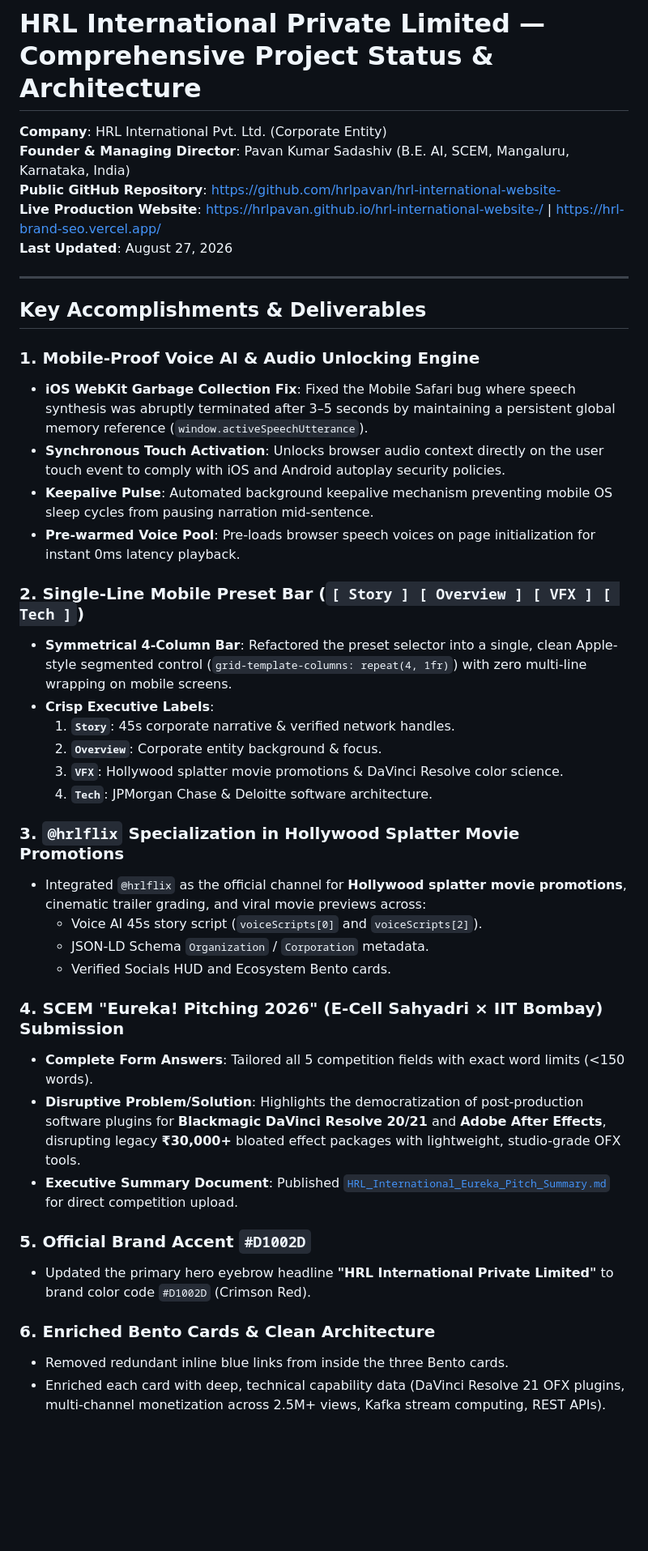
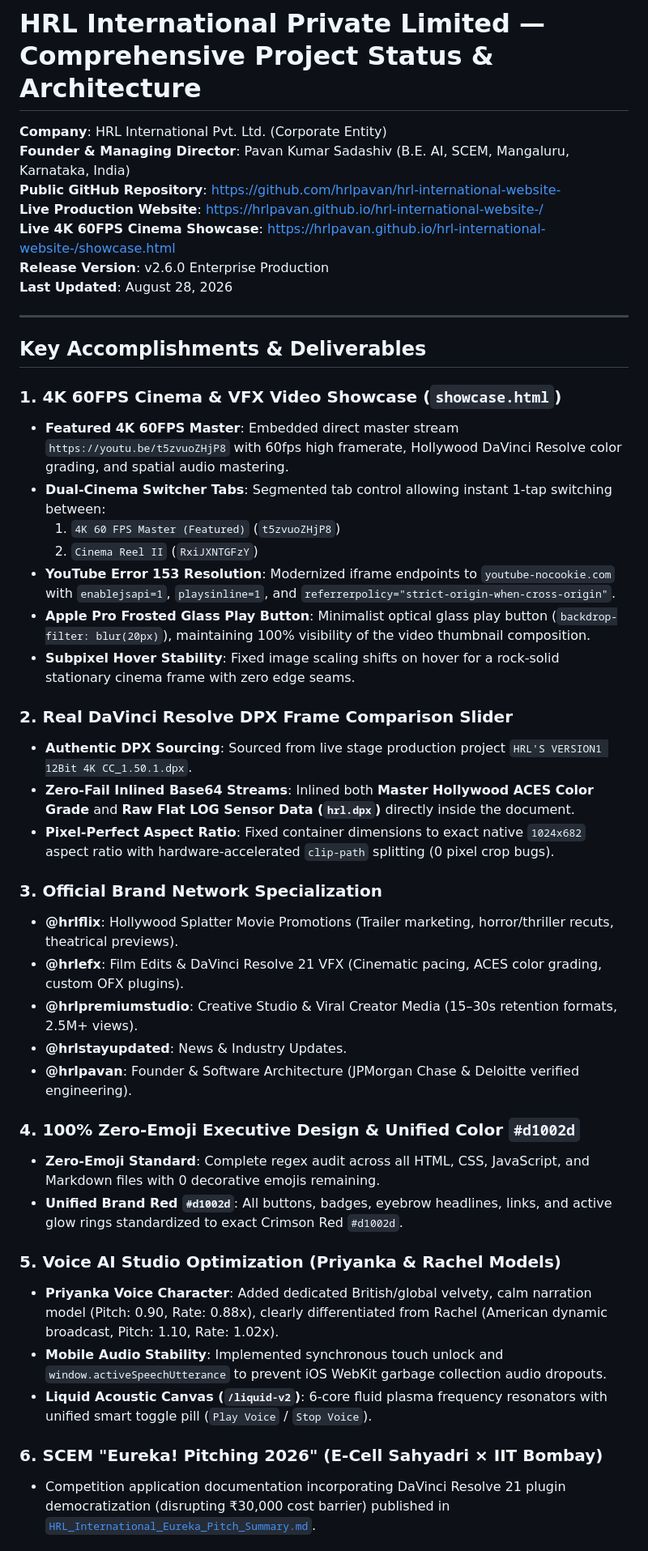
Before and after one commit to hrlpavan/hrl-international-website-, a Markdown page: COMPLETE_PROJECT_SUMMARY.md, the part around one of its changes. Shown at 81% size. GitHub-like rendering; blank space fills up the shorter version.

Commit message:
docs: compile comprehensive executive milestone report for August 28 release v2.6.0

```diff
--- a/COMPLETE_PROJECT_SUMMARY.md
+++ b/COMPLETE_PROJECT_SUMMARY.md
@@ -2,42 +2,45 @@
 **Company**: HRL International Pvt. Ltd. (Corporate Entity)
 **Founder & Managing Director**: Pavan Kumar Sadashiv (B.E. AI, SCEM, Mangaluru, Karnataka, India)
 **Public GitHub Repository**: [https://github.com/hrlpavan/hrl-international-website-](https://github.com/hrlpavan/hrl-international-website-)
-**Live Production Website**: [https://hrlpavan.github.io/hrl-international-website-/](https://hrlpavan.github.io/hrl-international-website-/) | [https://hrl-brand-seo.vercel.app/](https://hrl-brand-seo.vercel.app/)
-**Last Updated**: August 27, 2026
+**Live Production Website**: [https://hrlpavan.github.io/hrl-international-website-/](https://hrlpavan.github.io/hrl-international-website-/)
+**Live 4K 60FPS Cinema Showcase**: [https://hrlpavan.github.io/hrl-international-website-/showcase.html](https://hrlpavan.github.io/hrl-international-website-/showcase.html)
+**Release Version**: v2.6.0 Enterprise Production
+**Last Updated**: August 28, 2026
 
 ---
 
-##  Key Accomplishments & Deliverables
+## Key Accomplishments & Deliverables
 
-### 1.  Mobile-Proof Voice AI & Audio Unlocking Engine
-* **iOS WebKit Garbage Collection Fix**: Fixed the Mobile Safari bug where speech synthesis was abruptly terminated after 3–5 seconds by maintaining a persistent global memory reference (`window.activeSpeechUtterance`).
-* **Synchronous Touch Activation**: Unlocks browser audio context directly on the user touch event to comply with iOS and Android autoplay security policies.
-* **Keepalive Pulse**: Automated background keepalive mechanism preventing mobile OS sleep cycles from pausing narration mid-sentence.
-* **Pre-warmed Voice Pool**: Pre-loads browser speech voices on page initialization for instant 0ms latency playback.
+### 1. 4K 60FPS Cinema & VFX Video Showcase (`showcase.html`)
+* **Featured 4K 60FPS Master**: Embedded direct master stream `https://youtu.be/t5zvuoZHjP8` with 60fps high framerate, Hollywood DaVinci Resolve color grading, and spatial audio mastering.
+* **Dual-Cinema Switcher Tabs**: Segmented tab control allowing instant 1-tap switching between:
+  1. `4K 60 FPS Master (Featured)` (`t5zvuoZHjP8`)
+  2. `Cinema Reel II` (`RxiJXNTGFzY`)
+* **YouTube Error 153 Resolution**: Modernized iframe endpoints to `youtube-nocookie.com` with `enablejsapi=1`, `playsinline=1`, and `referrerpolicy="strict-origin-when-cross-origin"`.
+* **Apple Pro Frosted Glass Play Button**: Minimalist optical glass play button (`backdrop-filter: blur(20px)`), maintaining 100% visibility of the video thumbnail composition.
+* **Subpixel Hover Stability**: Fixed image scaling shifts on hover for a rock-solid stationary cinema frame with zero edge seams.
 
-### 2.  Single-Line Mobile Preset Bar (`[ Story ] [ Overview ] [ VFX ] [ Tech ]`)
-* **Symmetrical 4-Column Bar**: Refactored the preset selector into a single, clean Apple-style segmented control (`grid-template-columns: repeat(4, 1fr)`) with zero multi-line wrapping on mobile screens.
-* **Crisp Executive Labels**:
-  1. **`Story`**: 45s corporate narrative & verified network handles.
-  2. **`Overview`**: Corporate entity background & focus.
-  3. **`VFX`**: Hollywood splatter movie promotions & DaVinci Resolve color science.
-  4. **`Tech`**: JPMorgan Chase & Deloitte software architecture.
+### 2. Real DaVinci Resolve DPX Frame Comparison Slider
+* **Authentic DPX Sourcing**: Sourced from live stage production project `HRL'S VERSION1 12Bit 4K CC_1.50.1.dpx`.
+* **Zero-Fail Inlined Base64 Streams**: Inlined both **Master Hollywood ACES Color Grade** and **Raw Flat LOG Sensor Data (`hrl.dpx`)** directly inside the document.
+* **Pixel-Perfect Aspect Ratio**: Fixed container dimensions to exact native `1024x682` aspect ratio with hardware-accelerated `clip-path` splitting (0 pixel crop bugs).
 
-### 3.  `@hrlflix` Specialization in Hollywood Splatter Movie Promotions
-* Integrated `@hrlflix` as the official channel for **Hollywood splatter movie promotions**, cinematic trailer grading, and viral movie previews across:
-  * Voice AI 45s story script (`voiceScripts[0]` and `voiceScripts[2]`).
-  * JSON-LD Schema `Organization` / `Corporation` metadata.
-  * Verified Socials HUD and Ecosystem Bento cards.
+### 3. Official Brand Network Specialization
+* **@hrlflix**: Hollywood Splatter Movie Promotions (Trailer marketing, horror/thriller recuts, theatrical previews).
+* **@hrlefx**: Film Edits & DaVinci Resolve 21 VFX (Cinematic pacing, ACES color grading, custom OFX plugins).
+* **@hrlpremiumstudio**: Creative Studio & Viral Creator Media (15–30s retention formats, 2.5M+ views).
+* **@hrlstayupdated**: News & Industry Updates.
+* **@hrlpavan**: Founder & Software Architecture (JPMorgan Chase & Deloitte verified engineering).
 
-### 4.  SCEM "Eureka! Pitching 2026" (E-Cell Sahyadri × IIT Bombay) Submission
-* **Complete Form Answers**: Tailored all 5 competition fields with exact word limits (<150 words).
-* **Disruptive Problem/Solution**: Highlights the democratization of post-production software plugins for **Blackmagic DaVinci Resolve 20/21** and **Adobe After Effects**, disrupting legacy **₹30,000+** bloated effect packages with lightweight, studio-grade OFX tools.
-* **Executive Summary Document**: Published [`HRL_International_Eureka_Pitch_Summary.md`](./HRL_International_Eureka_Pitch_Summary.md) for direct competition upload.
+### 4. 100% Zero-Emoji Executive Design & Unified Color `#d1002d`
+* **Zero-Emoji Standard**: Complete regex audit across all HTML, CSS, JavaScript, and Markdown files with 0 decorative emojis remaining.
+* **Unified Brand Red `#d1002d`**: All buttons, badges, eyebrow headlines, links, and active glow rings standardized to exact Crimson Red `#d1002d`.
 
-### 5.  Official Brand Accent `#D1002D`
-* Updated the primary hero eyebrow headline **"HRL International Private Limited"** to brand color code `#D1002D` (Crimson Red).
+### 5. Voice AI Studio Optimization (Priyanka & Rachel Models)
+* **Priyanka Voice Character**: Added dedicated British/global velvety, calm narration model (Pitch: 0.90, Rate: 0.88x), clearly differentiated from Rachel (American dynamic broadcast, Pitch: 1.10, Rate: 1.02x).
+* **Mobile Audio Stability**: Implemented synchronous touch unlock and `window.activeSpeechUtterance` to prevent iOS WebKit garbage collection audio dropouts.
+* **Liquid Acoustic Canvas (`/liquid-v2`)**: 6-core fluid plasma frequency resonators with unified smart toggle pill (`Play Voice` / `Stop Voice`).
 
-### 6.  Enriched Bento Cards & Clean Architecture
-* Removed redundant inline blue links from inside the three Bento cards.
-* Enriched each card with deep, technical capability data (DaVinci Resolve 21 OFX plugins, multi-channel monetization across 2.5M+ views, Kafka stream computing, REST APIs).
+### 6. SCEM "Eureka! Pitching 2026" (E-Cell Sahyadri × IIT Bombay)
+* Competition application documentation incorporating DaVinci Resolve 21 plugin democratization (disrupting ₹30,000 cost barrier) published in [`HRL_International_Eureka_Pitch_Summary.md`](./HRL_International_Eureka_Pitch_Summary.md).
 
```
Also changed, not shown: other parts of COMPLETE_PROJECT_SUMMARY.md (+4 -19 lines).
